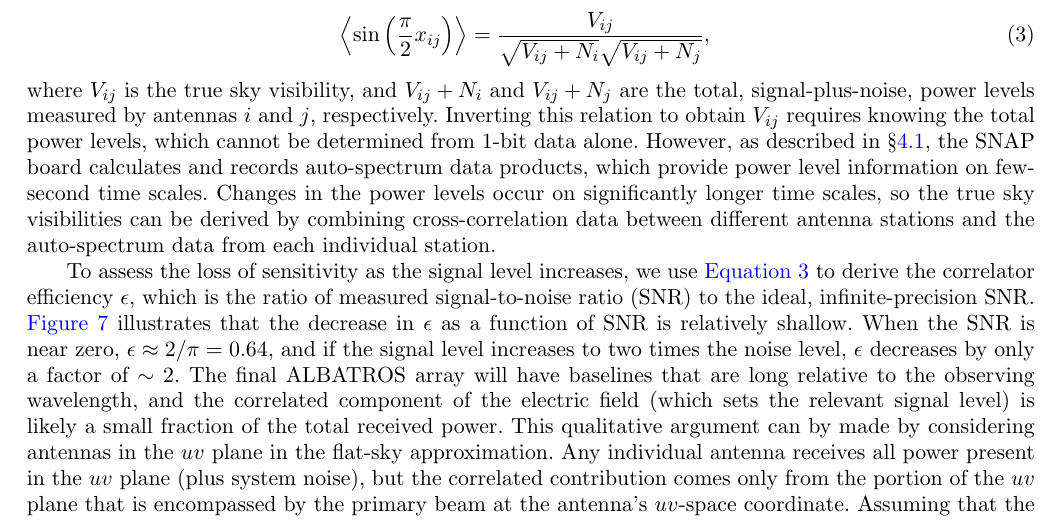
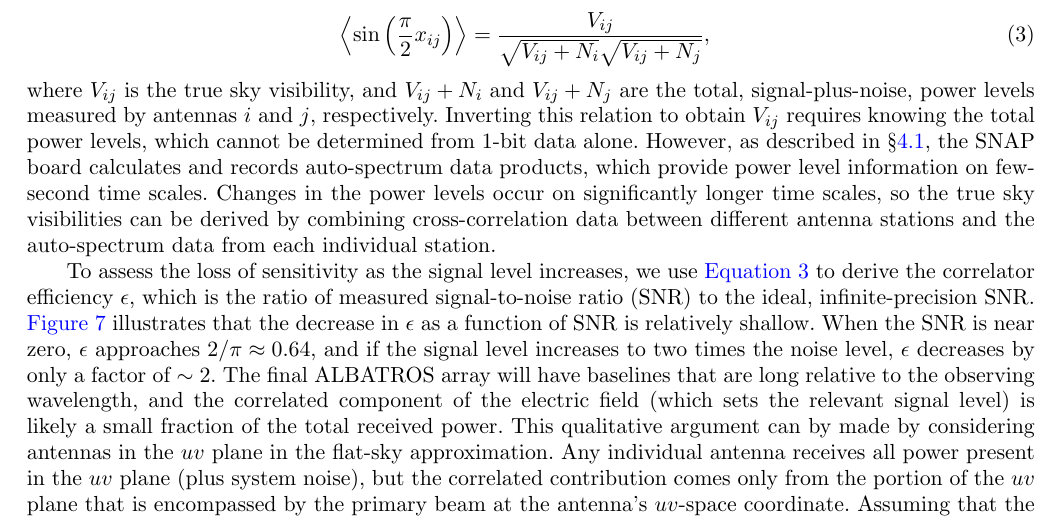
Before and after one commit to Casablanca25273/ALBATROS-Instument-Paper, a LaTeX document (albatros_paper.tex): part of page 8 of 11, cut so that both start at the same text. Compiled offline with pdfLaTeX.

Commit message:
minor text corrections in correlator part

```diff
--- a/albatros_paper.tex
+++ b/albatros_paper.tex
@@ -592,8 +592,9 @@ use \autoref{eqn:1bit_output} to derive the correlator efficiency
 $\epsilon$, which is the ratio of measured signal-to-noise ratio (SNR)
 to the ideal, infinite-precision SNR.  \autoref{fig:1bit_efficiency}
 illustrates that the decrease in $\epsilon$ as a function of SNR is
-relatively shallow.  When the SNR is near zero, $\epsilon \approx
-2/\pi = 0.64$, and if the signal level increases to two times the
+relatively shallow.  When the SNR is near zero, $\epsilon$ approaches
+$2/\pi \approx 0.64$, and if the signal level increases to two times
+the
 noise level, $\epsilon$ decreases by only a factor of $\sim2$.  The
 final \albatros\ array will have baselines that are long relative to
 the observing wavelength, and the correlated component of the electric
```
